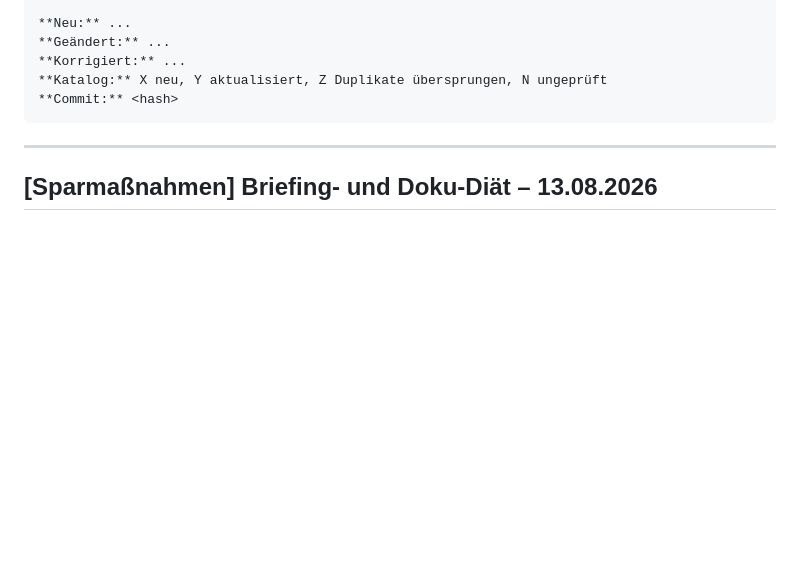
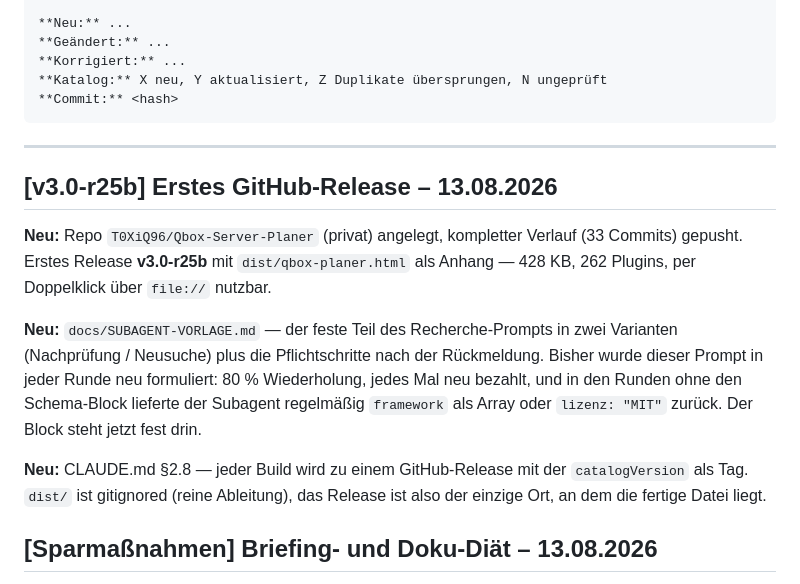
Before and after one commit to T0XiQ96/Qbox-Server-Planer, a Markdown page: docs/CHANGELOG.md, the part around the change. GitHub-like rendering; blank space fills up the shorter version.

Commit message:
Doku: Release v3.0-r25b und Subagent-Vorlage in PROGRESS/CHANGELOG festgehalten

````diff
--- a/docs/CHANGELOG.md
+++ b/docs/CHANGELOG.md
@@ -16,6 +16,22 @@ Format je Eintrag:
 ```
 
 ---
+
+## [v3.0-r25b] Erstes GitHub-Release – 13.08.2026
+
+**Neu:** Repo `T0XiQ96/Qbox-Server-Planer` (privat) angelegt, kompletter Verlauf (33 Commits)
+gepusht. Erstes Release **v3.0-r25b** mit `dist/qbox-planer.html` als Anhang —
+428 KB, 262 Plugins, per Doppelklick über `file://` nutzbar.
+
+**Neu:** `docs/SUBAGENT-VORLAGE.md` — der feste Teil des Recherche-Prompts in zwei Varianten
+(Nachprüfung / Neusuche) plus die Pflichtschritte nach der Rückmeldung. Bisher wurde dieser
+Prompt in jeder Runde neu formuliert: 80 % Wiederholung, jedes Mal neu bezahlt, und in den
+Runden ohne den Schema-Block lieferte der Subagent regelmäßig `framework` als Array oder
+`lizenz: "MIT"` zurück. Der Block steht jetzt fest drin.
+
+**Neu:** CLAUDE.md §2.8 — jeder Build wird zu einem GitHub-Release mit der `catalogVersion` als
+Tag. `dist/` ist gitignored (reine Ableitung), das Release ist also der einzige Ort, an dem die
+fertige Datei liegt.
 
 ## [Sparmaßnahmen] Briefing- und Doku-Diät – 13.08.2026
 
````
Also changed, not shown: docs/PROGRESS.md (+10 -0 lines).
